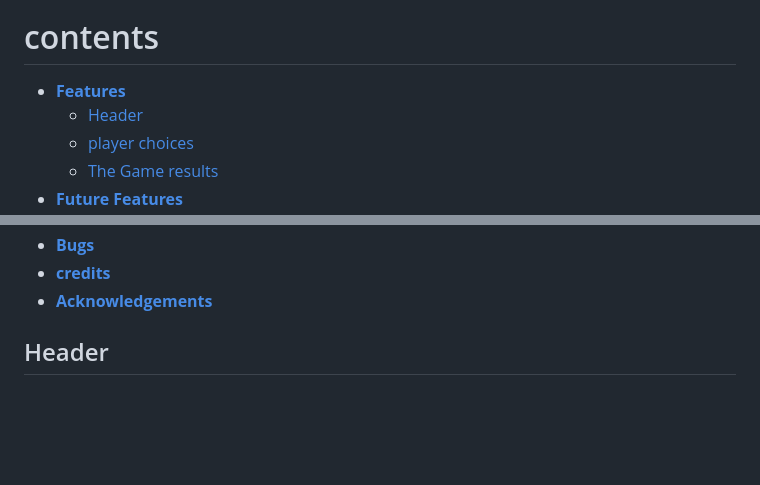
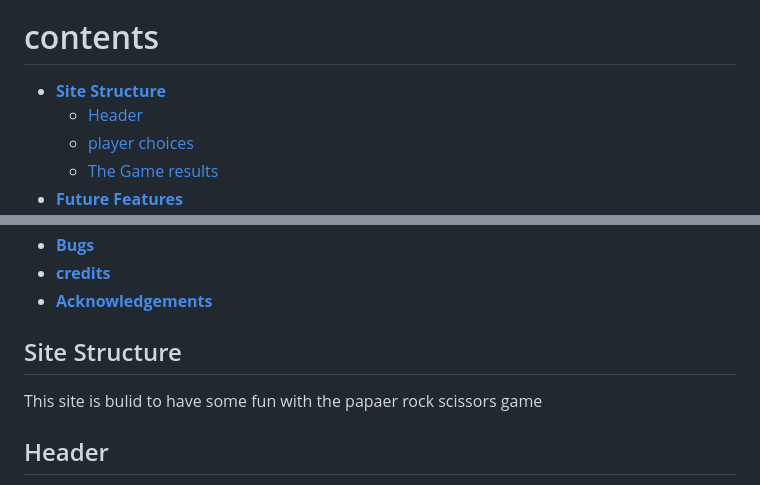
Before and after one commit to Mtnikmaram/rock-scissors-paper, a Markdown page: readme.md, 2 parts joined by grey strips. Rendered like a GitHub page; blank space fills up the shorter version.

Commit message:
adding site structure to readme

```diff
--- a/readme.md
+++ b/readme.md
@@ -6,7 +6,7 @@ This is a paper rock scissors game made by Html ,Css & JavaScript.
 
 # contents
 
-* [**Features**](<#features>)
+* [**Site Structure**](<#site-structure>)
   * [Header](<#header>)
   * [player choices](<#player-choices>)
   * [The Game results](<#the-game-results>)
@@ -23,6 +23,9 @@ This is a paper rock scissors game made by Html ,Css & JavaScript.
 * [**credits**](<#credits>)
 * [**Acknowledgements**](<#acknowledgements>)
 
+## Site Structure
+
+This site is bulid to have some fun with the papaer rock scissors game
 
 ## Header
 
```
